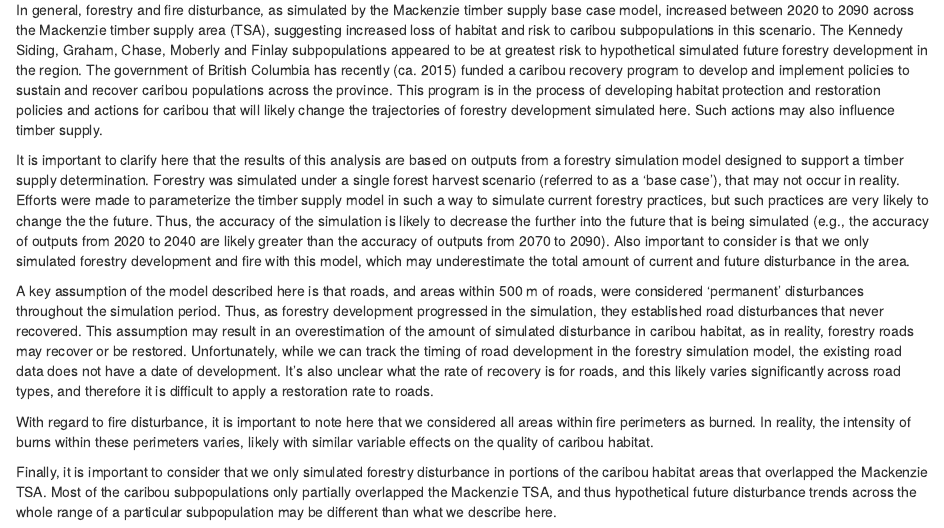
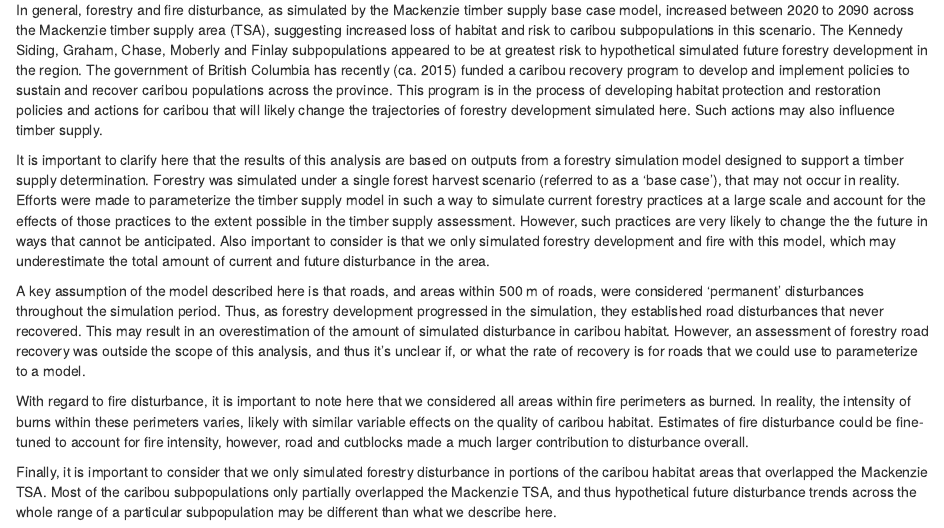
Before and after one commit to ebambrick/FAIB_wildlife, an R Markdown document (mackenzie/02_caribou_indicator_vis.Rmd): the page in a window 1100 px wide, from 8600 px down. The pictures show the output file mackenzie/02_caribou_indicator_vis.html that the author committed with the source, opened offline.

Commit message:
updated draft

````diff
--- a/mackenzie/02_caribou_indicator_vis.Rmd
+++ b/mackenzie/02_caribou_indicator_vis.Rmd
@@ -4,9 +4,9 @@ title: Caribou Habitat Disturbance Analysis of the Mackenzie Timber Supply Revie
 author: "Tyler Muhly"
 date: "24/08/2021"
 output:
-  word_document: default
   html_document:
     keep_md: yes
+  word_document: default
 ---
 
 ```{r setup, include=FALSE}
@@ -405,10 +405,10 @@ ggplot (data = crithab.plot.data.nrth,
 ## Conclusions and Considerations
 In general, forestry and fire disturbance, as simulated by the Mackenzie timber supply base case model, increased between 2020 to 2090 across the Mackenzie timber supply area (TSA), suggesting increased loss of habitat and risk to caribou subpopulations in this scenario. The Kennedy Siding, Graham, Chase, Moberly and Finlay subpopulations appeared to be at greatest risk to hypothetical simulated future forestry development in the region. The government of British Columbia has recently (ca. 2015) funded a caribou recovery program to develop and implement policies to sustain and recover caribou populations across the province. This program is in the process of developing habitat protection and restoration policies and actions for caribou that will likely change the trajectories of forestry development simulated here. Such actions may also influence timber supply.
 
-It is important to clarify here that the results of this analysis are based on outputs from a forestry simulation model designed to support a timber supply determination. Forestry was simulated under a single forest harvest scenario (referred to as a 'base case'), that may not occur in reality.  Efforts were made to parameterize the timber supply model in such a way to simulate current forestry practices, but such practices are very likely to change the the future. Thus, the accuracy of the simulation is likely to decrease the further into the future that is being simulated (e.g., the accuracy of outputs from 2020 to 2040 are likely greater than the accuracy of outputs from 2070 to 2090). Also important to consider is that we only simulated forestry development and fire with this model, which may underestimate the total amount of current and future disturbance in the area.
+It is important to clarify here that the results of this analysis are based on outputs from a forestry simulation model designed to support a timber supply determination. Forestry was simulated under a single forest harvest scenario (referred to as a 'base case'), that may not occur in reality.  Efforts were made to parameterize the timber supply model in such a way to simulate current forestry practices at a large scale and account for the effects of those practices to the extent possible in the timber supply assessment. However, such practices are very likely to change the the future in ways that cannot be anticipated. Also important to consider is that we only simulated forestry development and fire with this model, which may underestimate the total amount of current and future disturbance in the area.
 
-A key assumption of the model described here is that roads, and areas within 500 m of roads, were considered 'permanent' disturbances throughout the simulation period. Thus, as forestry development progressed in the simulation, they established road disturbances that never recovered. This assumption may result in an overestimation of the amount of simulated disturbance in caribou habitat, as in reality, forestry roads may recover or be restored. Unfortunately, while we can track the timing of road development in the forestry simulation model, the existing road data does not have a date of development. It's also unclear what the rate of recovery is for roads, and this likely varies significantly across road types, and therefore it is difficult to apply a restoration rate to roads.
+A key assumption of the model described here is that roads, and areas within 500 m of roads, were considered 'permanent' disturbances throughout the simulation period. Thus, as forestry development progressed in the simulation, they established road disturbances that never recovered. This may result in an overestimation of the amount of simulated disturbance in caribou habitat. However, an assessment of forestry road recovery was outside the scope of this analysis, and thus it's unclear if, or what the rate of recovery is for roads that we could use to parameterize to a model.
 
-With regard to fire disturbance, it is important to note here that we considered all areas within fire perimeters as burned. In reality, the intensity of burns within these perimeters varies, likely with similar variable effects on the quality of caribou habitat.
+With regard to fire disturbance, it is important to note here that we considered all areas within fire perimeters as burned. In reality, the intensity of burns within these perimeters varies, likely with similar variable effects on the quality of caribou habitat. Estimates of fire disturbance could be fine-tuned to account for fire intensity, however, road and cutblocks made a much larger contribution to disturbance overall.
 
 Finally, it is important to consider that we only simulated forestry disturbance in portions of the caribou habitat areas that overlapped the Mackenzie TSA. Most of the caribou subpopulations only partially overlapped the Mackenzie TSA, and thus hypothetical future disturbance trends across the whole range of a particular subpopulation may be different than what we describe here.
````
Also changed, not shown: mackenzie/02_caribou_indicator_vis.html, mackenzie/02_caribou_indicator_vis.md, mackenzie/02_caribou_indicator_vis_files/figure-html/subpop map-1.png, 2 other files.
